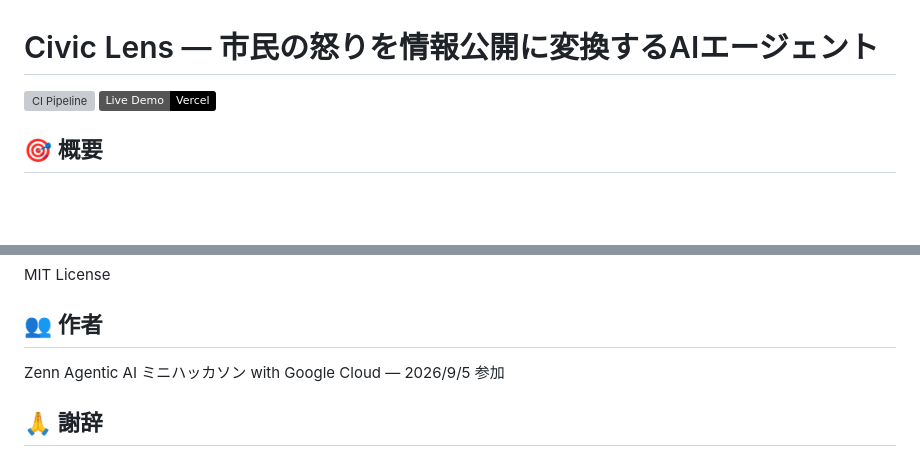
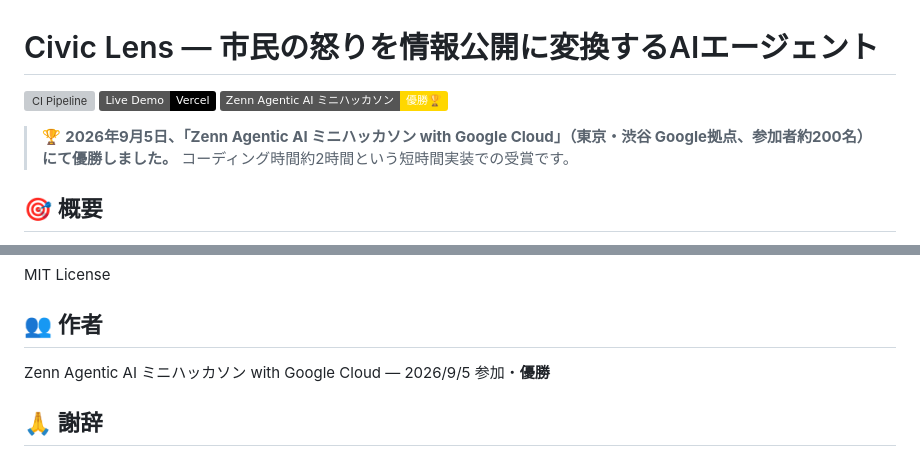
Before and after one commit to t-sakaki/civic-lens, a Markdown page: README.md, 2 parts joined by grey strips. Rendered like a GitHub page; badges without logos; blank space fills up the shorter version; grey boxes are pictures that could not be loaded.

Commit message:
docs: add hackathon 1st place win to README
Civic Lens won 1st place at the Zenn Agentic AI ミニハッカソン with
Google Cloud on 2026/9/5. Adds a badge and callout near the top, and
notes it in the 作者 section.

```diff
--- a/README.md
+++ b/README.md
@@ -2,6 +2,9 @@
 
 [![CI Pipeline](https://github.com/t-sakaki/civic-lens/actions/workflows/ci.yml/badge.svg)](https://github.com/t-sakaki/civic-lens/actions/workflows/ci.yml)
 [![Live Demo](https://img.shields.io/badge/Live_Demo-Vercel-black?logo=vercel)](https://civic-lens-jp.vercel.app)
+[![Hackathon](https://img.shields.io/badge/Zenn_Agentic_AI_ミニハッカソン-優勝🏆-gold)](https://github.com/t-sakaki/civic-lens)
+
+> 🏆 **2026年9月5日、「Zenn Agentic AI ミニハッカソン with Google Cloud」（東京・渋谷 Google拠点、参加者約200名）にて優勝しました。** コーディング時間約2時間という短時間実装での受賞です。
 
 ## 🎯 概要
 
@@ -166,7 +169,7 @@ MIT License
 
 ## 👥 作者
 
-Zenn Agentic AI ミニハッカソン with Google Cloud — 2026/9/5 参加
+Zenn Agentic AI ミニハッカソン with Google Cloud — 2026/9/5 参加・**優勝**
 
 ## 🙏 謝辞
 
```
